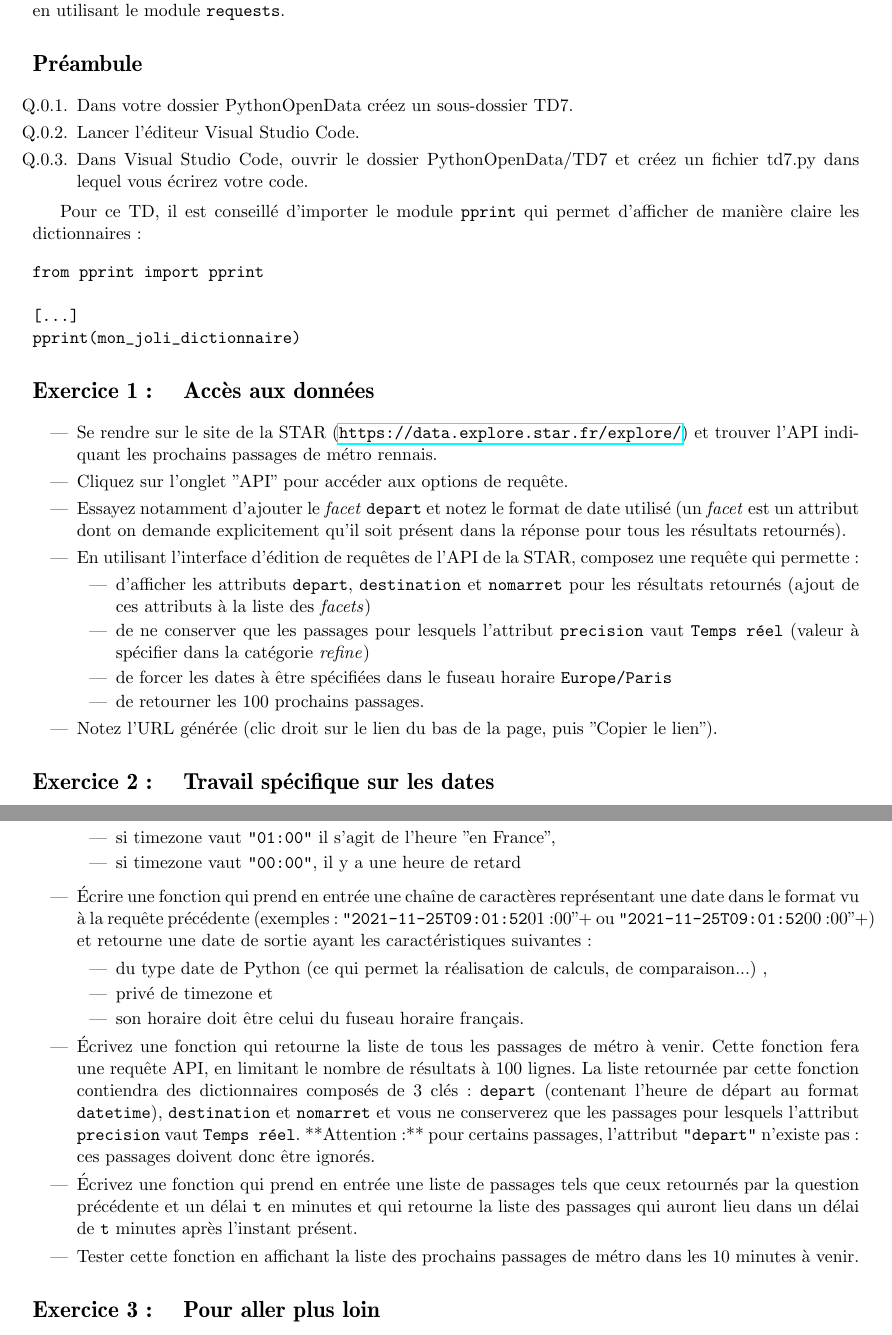
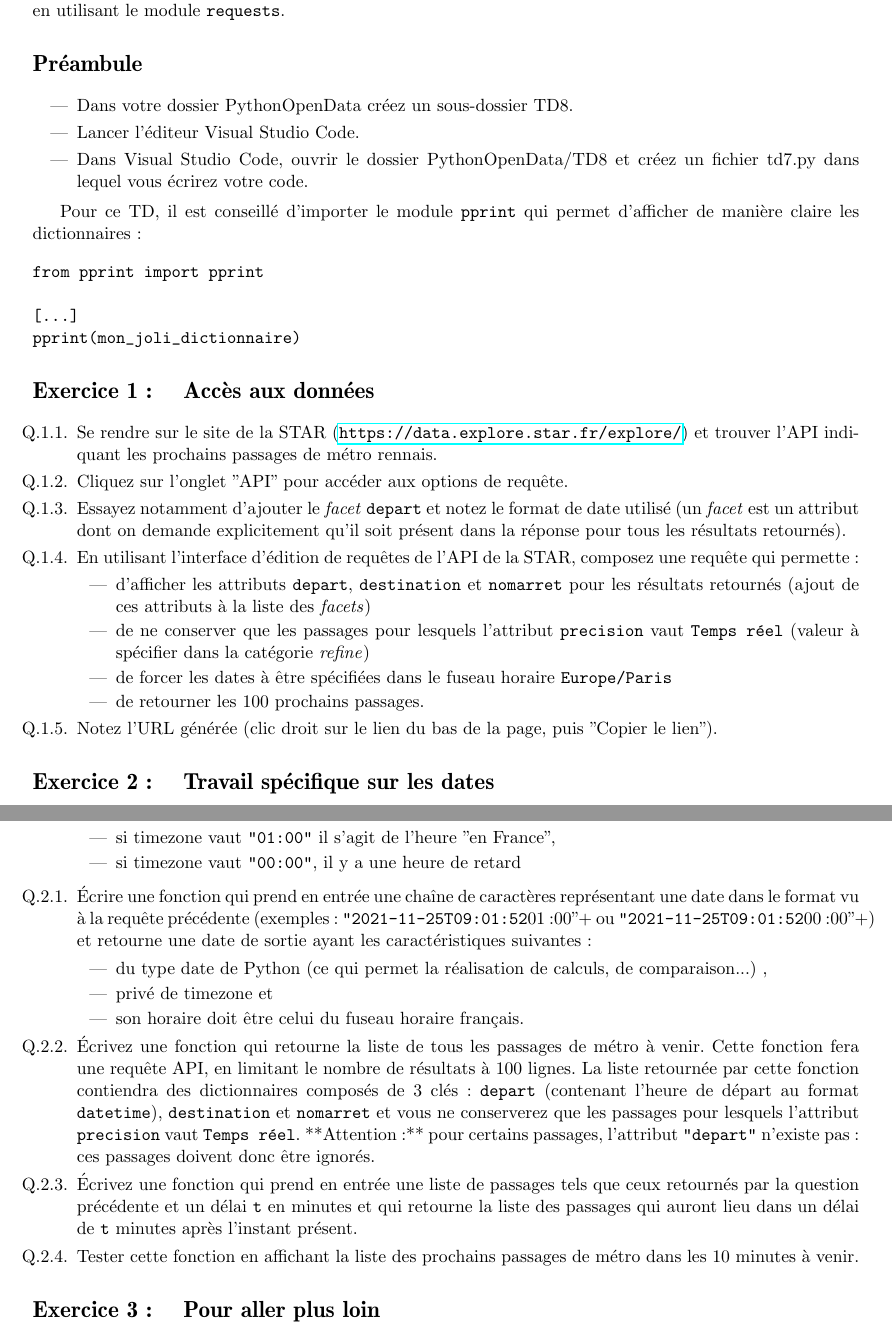
Before and after one commit to alemaitr/python_opendata_l2, a LaTeX document (TD8.tex): two parts of pages 1 and 2 of 2, joined at a grey line, cut so that both start at the same text. Compiled offline with pdfLaTeX.

Commit message:
relecture sujet TD8

```diff
--- a/TD8.tex
+++ b/TD8.tex
@@ -25,11 +25,11 @@ Le réseau de transports en commun de l'agglomération rennaise (la STAR) fourni
 Dans ce TD, vous effectuerez des requêtes à cette API en utilisant le module \verb+requests+.
 
 \section*{Préambule}
-\begin{enumerate}
-    \item Dans votre dossier PythonOpenData créez un sous-dossier TD7.
+\begin{itemize}
+    \item Dans votre dossier PythonOpenData créez un sous-dossier TD8.
     \item Lancer l'éditeur Visual Studio Code.
-    \item Dans Visual Studio Code, ouvrir le dossier PythonOpenData/TD7 et créez un fichier td7.py dans lequel vous écrirez votre code.
-\end{enumerate}
+    \item Dans Visual Studio Code, ouvrir le dossier PythonOpenData/TD8 et créez un fichier td7.py dans lequel vous écrirez votre code.
+\end{itemize}
 
 Pour ce TD, il est conseillé d'importer le module \verb+pprint+ qui permet d'afficher de manière claire les dictionnaires :
 
@@ -42,7 +42,7 @@ pprint(mon_joli_dictionnaire)
 
 \section{Accès aux données}
 
-\begin{itemize}
+\begin{enumerate}
     \item Se rendre sur le site de la STAR (\url{https://data.explore.star.fr/explore/})
             et trouver l'API indiquant les prochains passages de métro rennais.
     \item Cliquez sur l'onglet "API" pour accéder aux options de requête.
@@ -59,7 +59,7 @@ pprint(mon_joli_dictionnaire)
         \item de retourner les 100 prochains passages.
     \end{itemize}
     \item Notez l'URL générée (clic droit sur le lien du bas de la page, puis "Copier le lien").
-\end{itemize}
+\end{enumerate}
 
 \section{Travail spécifique sur les dates}
 
@@ -88,7 +88,7 @@ pprint(mon_joli_dictionnaire)
     \end{itemize}
 \end{quote}
 
-\begin{itemize}
+\begin{enumerate}
     \item Écrire une fonction qui prend en entrée une chaîne de caractères
         représentant une date dans le format vu à la requête précédente (exemples :
         \verb+"2021-11-25T09:01:52+01:00"+  ou \verb+"2021-11-25T09:01:52+00:00"+)
@@ -110,7 +110,7 @@ pprint(mon_joli_dictionnaire)
         minutes après l'instant présent.
     \item Tester cette fonction en affichant la liste des prochains passages de métro dans
         les 10 minutes à venir.
-\end{itemize}
+\end{enumerate}
 
 \section{Pour aller plus loin}
 
```
